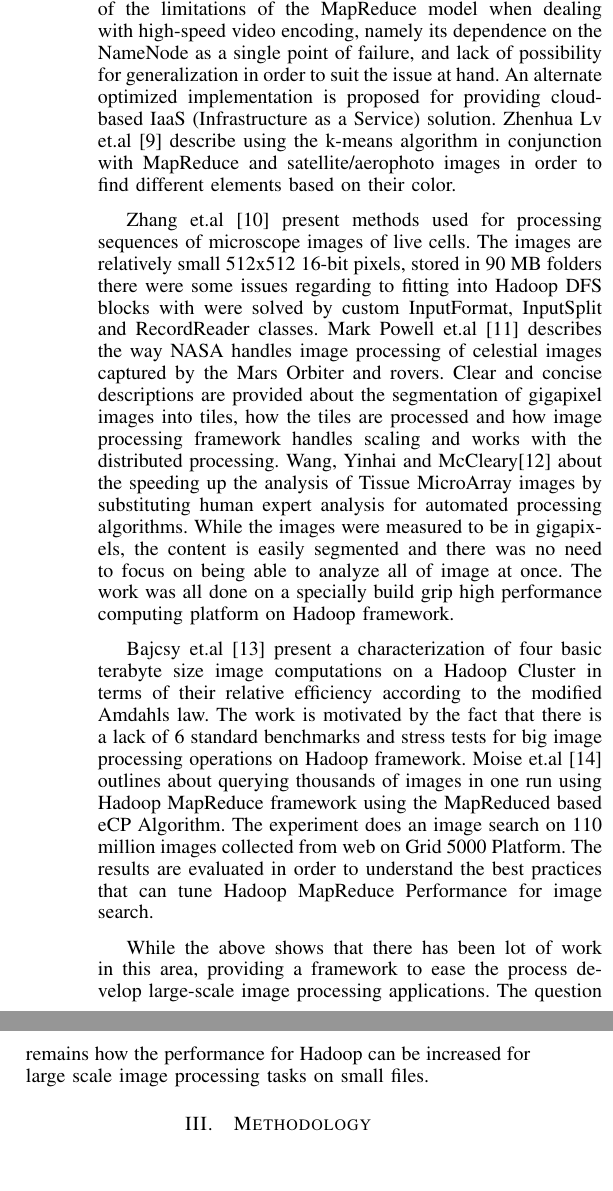
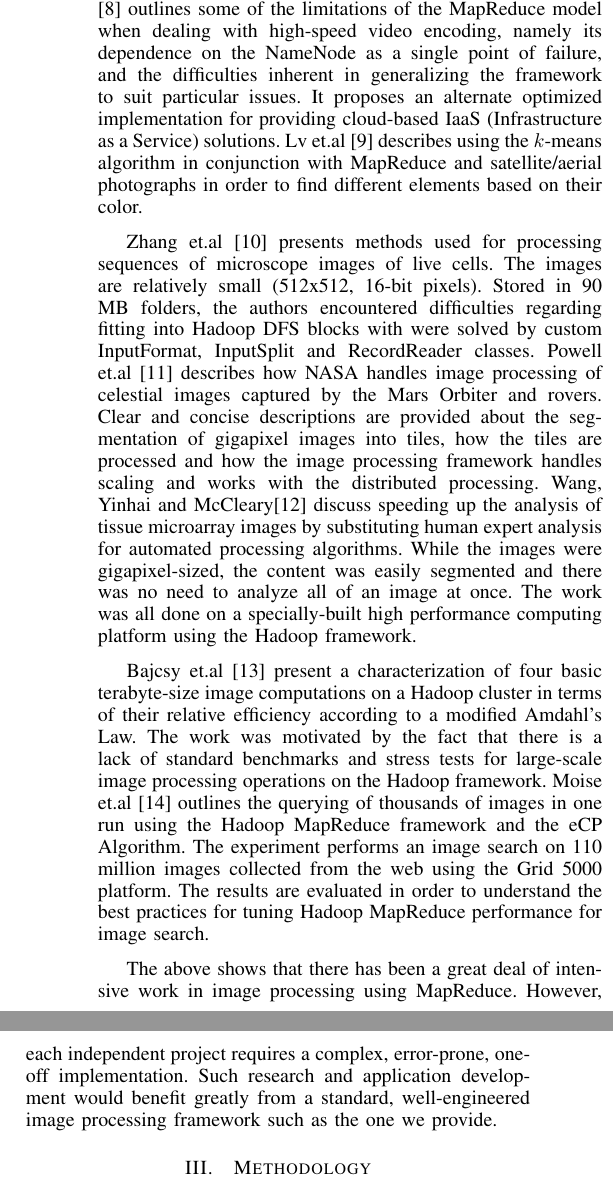
Before and after one commit to sridhav/Paper, a LaTeX paper (Paper.tex): two parts of the columns of page 2 of 8, joined at a grey line, cut so that both start at the same text. Compiled offline with pdfLaTeX.

Commit message:
Possibly final edited version.

```diff
--- a/Paper.tex
+++ b/Paper.tex
@@ -149,13 +151,57 @@ explosion of available images on social media has motivated image
 processing research and application development that can take
 advantage of very large image data stores.
 
-White et.al \cite{White2010} presents a case study of classifying and clustering billions of regular images using MapReduce. It describes an image pre-processing technique for use in a sliding-window approach for object recognition. Pereira et.al \cite{Pereira2010} outlines some of the limitations of the MapReduce model when dealing with high-speed video encoding, namely its dependence on the NameNode as a single point of failure, and lack of possibility for generalization in order to suit the issue at hand. An alternate optimized implementation is proposed for providing cloud-based IaaS (Infrastructure as a Service) solution.  Zhenhua Lv et.al \cite{Lv2010} describe using the k-means algorithm in conjunction with MapReduce and satellite/aerophoto images in order to find different elements based on their color.
+White et.al \cite{White2010} presents a case study of classifying and
+clustering billions of regular images using MapReduce.  It describes
+an image pre-processing technique for use in a sliding-window approach
+for object recognition.  Pereira et.al \cite{Pereira2010} outlines
+some of the limitations of the MapReduce model when dealing with
+high-speed video encoding, namely its dependence on the NameNode as a
+single point of failure, and the difficulties inherent in generalizing
+the framework to suit particular issues.  It proposes an alternate
+optimized implementation for providing cloud-based IaaS
+(Infrastructure as a Service) solutions.  Lv et.al \cite{Lv2010}
+describes using the $k$-means algorithm in conjunction with MapReduce
+and satellite/aerial photographs in order to find different elements
+based on their color.
 
-Zhang et.al \cite{Zhang2010} present methods used for processing sequences of microscope images of live cells. The images are relatively small 512x512 16-bit pixels, stored in 90 MB folders there were some issues regarding to fitting into Hadoop DFS blocks with were solved by custom InputFormat, InputSplit and RecordReader classes. Mark Powell et.al \cite{Powell2010} describes the way NASA handles image processing of celestial images captured by the Mars Orbiter and rovers. Clear and concise descriptions are provided about the segmentation of gigapixel images into tiles, how the tiles are processed and how image processing framework handles scaling and works with the distributed processing. Wang, Yinhai and McCleary\cite{Wang2011} about the speeding up the analysis of Tissue MicroArray images by substituting human expert analysis for automated processing algorithms. While the images were measured to be in gigapixels, the content is easily segmented and there was no need to focus on being able to analyze all of image at once. The work was all done on a specially build grip high performance	computing platform on Hadoop framework.
+Zhang et.al \cite{Zhang2010} presents methods used for processing
+sequences of microscope images of live cells. The images are
+relatively small (512x512, 16-bit pixels).  Stored in 90 MB folders,
+the authors encountered difficulties regarding fitting into Hadoop DFS
+blocks with were solved by custom InputFormat, InputSplit and
+RecordReader classes.  Powell et.al \cite{Powell2010} describes how
+NASA handles image processing of celestial images captured by the Mars
+Orbiter and rovers. Clear and concise descriptions are provided about
+the segmentation of gigapixel images into tiles, how the tiles are
+processed and how the image processing framework handles scaling and
+works with the distributed processing. Wang, Yinhai and
+McCleary\cite{Wang2011} discuss speeding up the analysis of tissue
+microarray images by substituting human expert analysis for automated
+processing algorithms. While the images were gigapixel-sized, the
+content was easily segmented and there was no need to analyze all of
+an image at once. The work was all done on a specially-built high
+performance computing platform using the Hadoop framework.
 
-Bajcsy et.al \cite{Bajcsy2013} present a characterization of four basic terabyte size image computations on a Hadoop Cluster in terms of their relative efficiency according to the modified Amdahls law. The work is motivated by the fact that there is a lack of 6 standard benchmarks and stress tests for big image processing operations on Hadoop framework. Moise et.al \cite{Moise2013} outlines about querying thousands of images in one run using Hadoop MapReduce framework using the MapReduced based eCP Algorithm. The experiment does an image search on 110 million images collected from web on Grid 5000 Platform. The results are evaluated in order to understand the best practices that can tune Hadoop MapReduce Performance for image search.
+Bajcsy et.al \cite{Bajcsy2013} present a characterization of four
+basic terabyte-size image computations on a Hadoop cluster in terms of
+their relative efficiency according to a modified Amdahl's Law. The
+work was motivated by the fact that there is a lack of standard
+benchmarks and stress tests for large-scale image processing
+operations on the Hadoop framework. Moise et.al \cite{Moise2013}
+outlines the querying of thousands of images in one run using the
+Hadoop MapReduce framework and the eCP Algorithm. The experiment
+performs an image search on 110 million images collected from the web
+using the Grid 5000 platform. The results are evaluated in order to
+understand the best practices for tuning Hadoop MapReduce performance
+for image search.
 
-While the above shows that there has been lot of work in this area, providing a framework to ease the process develop large-scale image processing applications. The question remains how the performance for Hadoop can be increased for large scale image processing tasks on small files.
+The above shows that there has been a great deal of intensive work in
+image processing using MapReduce.  However, each independent project
+requires a complex, error-prone, one-off implementation.  Such
+research and application development would benefit greatly from a
+standard, well-engineered image processing framework such as the one
+we provide.
 
 \section{Methodology}
 \label{methodology}
```
Also changed, not shown: Paper.tex (10 more changed lines).
